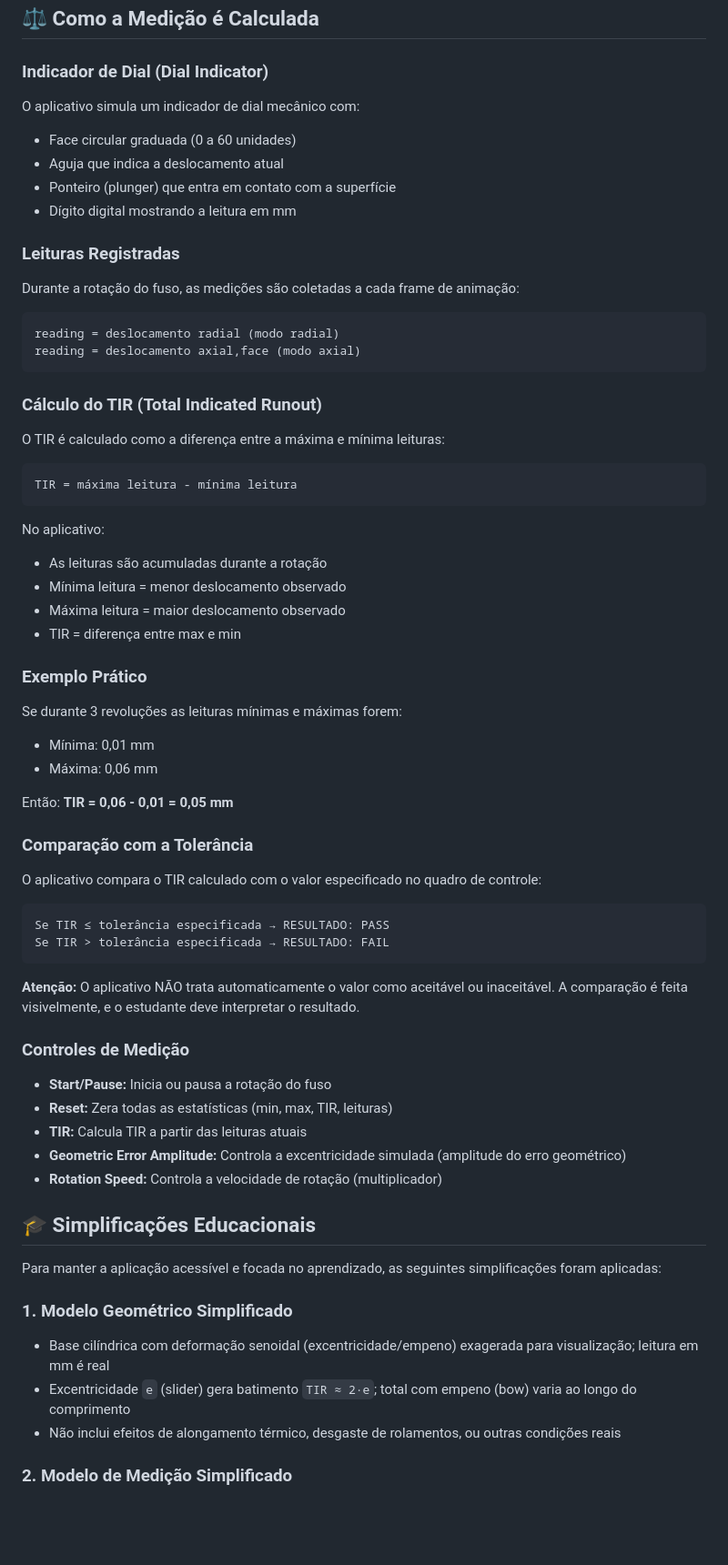
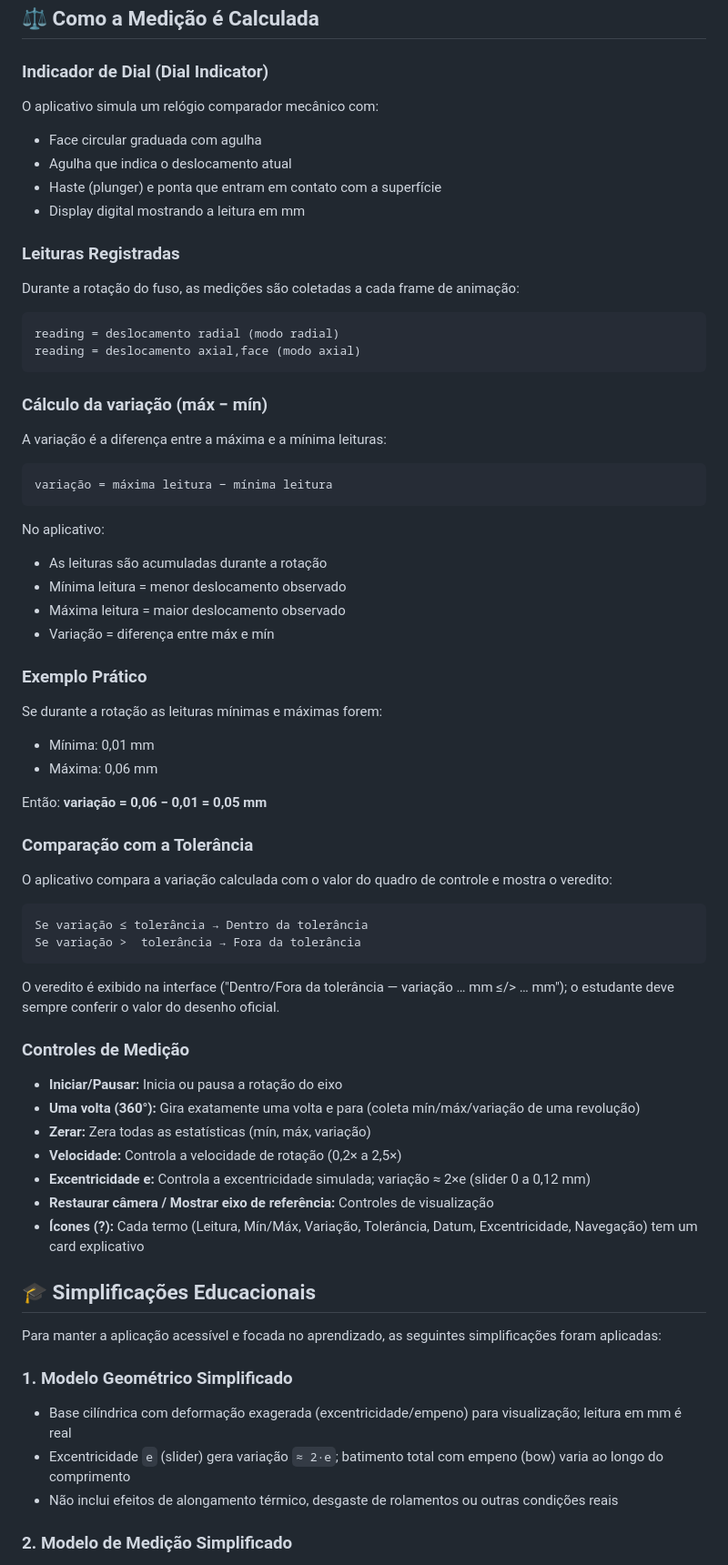
Before and after one commit to EduardoSantos2231/senai_batimento, a Markdown page: README.md, the part around one of its changes. Shown at 91% size. Drawn GitHub-style; blank space fills up the shorter version.

Commit message:
README: variacao no lugar de TIR + coerencia com app

````diff
--- a/README.md
+++ b/README.md
@@ -166,11 +166,11 @@ Medicao com indicador de dial
 
 ### Indicador de Dial (Dial Indicator)
 
-O aplicativo simula um indicador de dial mecânico com:
-- Face circular graduada (0 a 60 unidades)
-- Aguja que indica a deslocamento atual
-- Ponteiro (plunger) que entra em contato com a superfície
-- Dígito digital mostrando a leitura em mm
+O aplicativo simula um relógio comparador mecânico com:
+- Face circular graduada com agulha
+- Agulha que indica o deslocamento atual
+- Haste (plunger) e ponta que entram em contato com a superfície
+- Display digital mostrando a leitura em mm
 
 ### Leituras Registradas
 
@@ -181,55 +181,57 @@ reading = deslocamento radial (modo radial)
 reading = deslocamento axial,face (modo axial)
 ```
 
-### Cálculo do TIR (Total Indicated Runout)
+### Cálculo da variação (máx − mín)
 
-O TIR é calculado como a diferença entre a máxima e mínima leituras:
+A variação é a diferença entre a máxima e a mínima leituras:
 
 ```
-TIR = máxima leitura - mínima leitura
+variação = máxima leitura − mínima leitura
 ```
 
 No aplicativo:
 - As leituras são acumuladas durante a rotação
 - Mínima leitura = menor deslocamento observado
 - Máxima leitura = maior deslocamento observado
-- TIR = diferença entre max e min
+- Variação = diferença entre máx e mín
 
 ### Exemplo Prático
 
-Se durante 3 revoluções as leituras mínimas e máximas forem:
+Se durante a rotação as leituras mínimas e máximas forem:
 - Mínima: 0,01 mm
 - Máxima: 0,06 mm
 
-Então: **TIR = 0,06 - 0,01 = 0,05 mm**
+Então: **variação = 0,06 − 0,01 = 0,05 mm**
 
 ### Comparação com a Tolerância
 
-O aplicativo compara o TIR calculado com o valor especificado no quadro de controle:
+O aplicativo compara a variação calculada com o valor do quadro de controle e mostra o veredito:
 
 ```
-Se TIR ≤ tolerância especificada → RESULTADO: PASS
-Se TIR > tolerância especificada → RESULTADO: FAIL
+Se variação ≤ tolerância → Dentro da tolerância
+Se variação >  tolerância → Fora da tolerância
 ```
 
-**Atenção:** O aplicativo NÃO trata automaticamente o valor como aceitável ou inaceitável. A comparação é feita visivelmente, e o estudante deve interpretar o resultado.
+O veredito é exibido na interface ("Dentro/Fora da tolerância — variação … mm ≤/> … mm"); o estudante deve sempre conferir o valor do desenho oficial.
 
 ### Controles de Medição
 
-- **Start/Pause:** Inicia ou pausa a rotação do fuso
-- **Reset:** Zera todas as estatísticas (min, max, TIR, leituras)
-- **TIR:** Calcula TIR a partir das leituras atuais
-- **Geometric Error Amplitude:** Controla a excentricidade simulada (amplitude do erro geométrico)
-- **Rotation Speed:** Controla a velocidade de rotação (multiplicador)
+- **Iniciar/Pausar:** Inicia ou pausa a rotação do eixo
+- **Uma volta (360°):** Gira exatamente uma volta e para (coleta mín/máx/variação de uma revolução)
+- **Zerar:** Zera todas as estatísticas (mín, máx, variação)
+- **Velocidade:** Controla a velocidade de rotação (0,2× a 2,5×)
+- **Excentricidade e:** Controla a excentricidade simulada; variação ≈ 2×e (slider 0 a 0,12 mm)
+- **Restaurar câmera / Mostrar eixo de referência:** Controles de visualização
+- **Ícones (?):** Cada termo (Leitura, Mín/Máx, Variação, Tolerância, Datum, Excentricidade, Navegação) tem um card explicativo
 
 ## 🎓 Simplificações Educacionais
 
 Para manter a aplicação acessível e focada no aprendizado, as seguintes simplificações foram aplicadas:
 
 ### 1. Modelo Geométrico Simplificado
-- Base cilíndrica com deformação senoidal (excentricidade/empeno) exagerada para visualização; leitura em mm é real
-- Excentricidade `e` (slider) gera batimento `TIR ≈ 2·e`; total com empeno (bow) varia ao longo do comprimento
-- Não inclui efeitos de alongamento térmico, desgaste de rolamentos, ou outras condições reais
+- Base cilíndrica com deformação exagerada (excentricidade/empeno) para visualização; leitura em mm é real
+- Excentricidade `e` (slider) gera variação `≈ 2·e`; batimento total com empeno (bow) varia ao longo do comprimento
+- Não inclui efeitos de alongamento térmico, desgaste de rolamentos ou outras condições reais
 
 ### 2. Modelo de Medição Simplificado
 - Apenas o deslocamento radial ou axial é medido
````
Also changed, not shown: other parts of README.md (+43 -46 lines).
